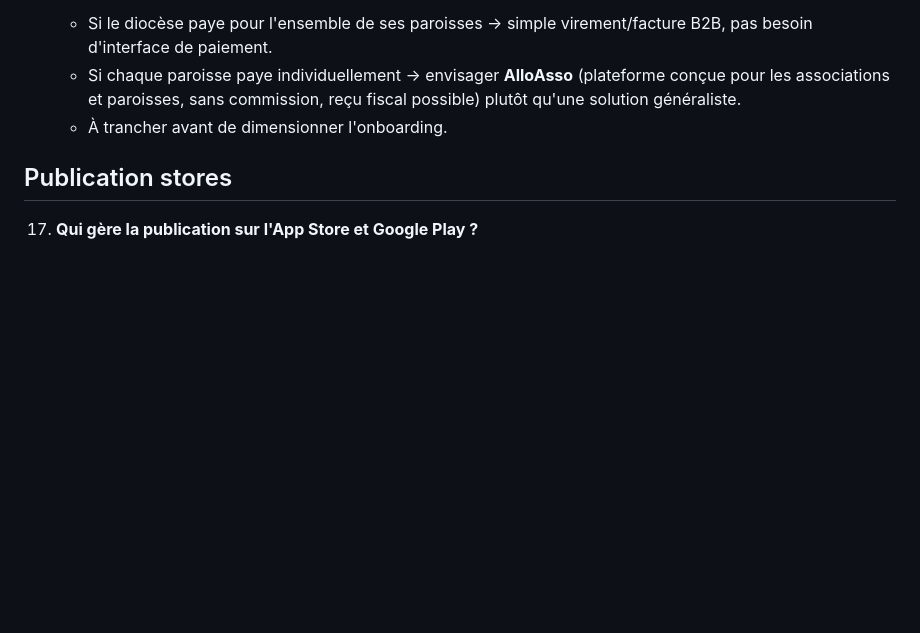
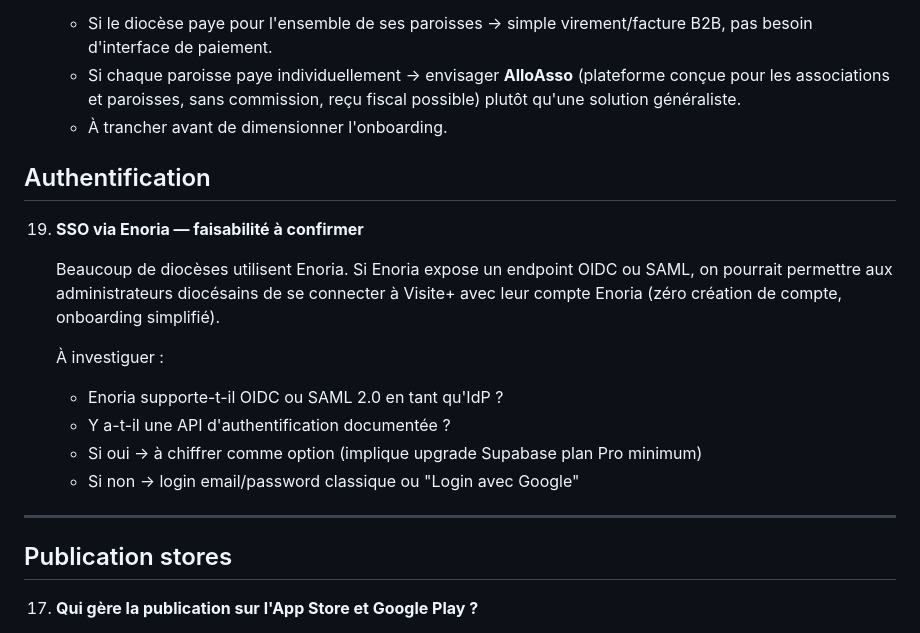
Before and after one commit to MilleBii/visite-plus, a Markdown page: docs/specifications/questions-client.md, the part around the change. GitHub-like rendering; blank space fills up the shorter version.

Commit message:
feat: Update chiffrage and questions-client documents with revised backend details and add SSO authentication feasibility

```diff
--- a/docs/specifications/questions-client.md
+++ b/docs/specifications/questions-client.md
@@ -118,6 +118,20 @@
     - Si chaque paroisse paye individuellement → envisager **AlloAsso** (plateforme conçue pour les associations et paroisses, sans commission, reçu fiscal possible) plutôt qu'une solution généraliste.
     - À trancher avant de dimensionner l'onboarding.
 
+## Authentification
+
+19. **SSO via Enoria — faisabilité à confirmer**
+
+    Beaucoup de diocèses utilisent Enoria. Si Enoria expose un endpoint OIDC ou SAML, on pourrait permettre aux administrateurs diocésains de se connecter à Visite+ avec leur compte Enoria (zéro création de compte, onboarding simplifié).
+
+    À investiguer :
+    - Enoria supporte-t-il OIDC ou SAML 2.0 en tant qu'IdP ?
+    - Y a-t-il une API d'authentification documentée ?
+    - Si oui → à chiffrer comme option (implique upgrade Supabase plan Pro minimum)
+    - Si non → login email/password classique ou "Login avec Google"
+
+---
+
 ## Publication stores
 
 17. **Qui gère la publication sur l'App Store et Google Play ?**
```
Also changed, not shown: docs/chiffrage/chiffrage.md (+1 -2 lines).
